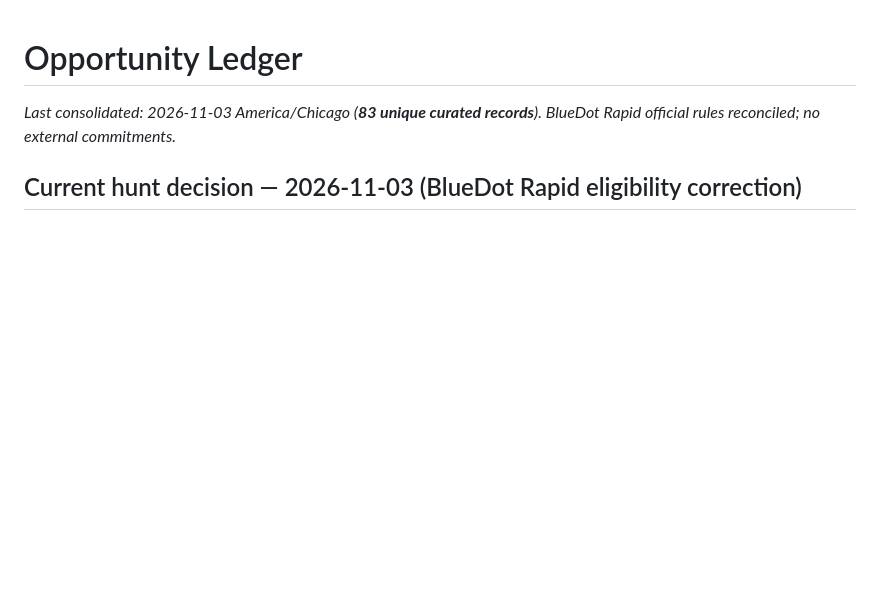
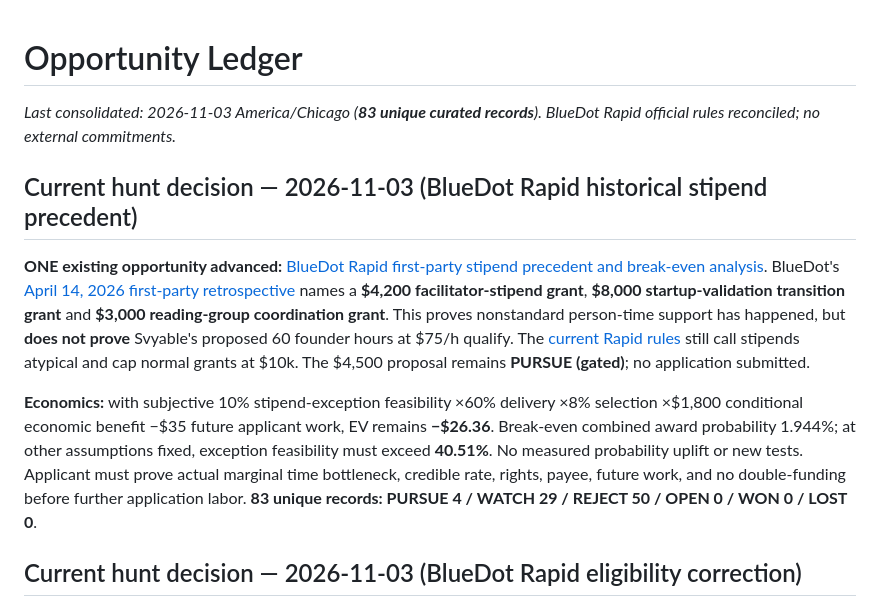
Before and after one commit to Svyable/Opps, a Markdown page: LEDGER.md, the part around the change. Rendered like a GitHub page; blank space fills up the shorter version.

Commit message:
Record BlueDot stipend precedents and explicit no-go economics in ledger

```diff
--- a/LEDGER.md
+++ b/LEDGER.md
@@ -1,6 +1,12 @@
 # Opportunity Ledger
 
 _Last consolidated: 2026-11-03 America/Chicago (**83 unique curated records**). BlueDot Rapid official rules reconciled; no external commitments._
+
+## Current hunt decision — 2026-11-03 (BlueDot Rapid historical stipend precedent)
+
+**ONE existing opportunity advanced:** [BlueDot Rapid first-party stipend precedent and break-even analysis](opportunities/bluedot-rapid-2026-stipend-precedent-evidence-2026-11-03.md). BlueDot's [April 14, 2026 first-party retrospective](https://blog.bluedot.org/p/weve-given-out-50000-in-rapid-grants) names a **$4,200 facilitator-stipend grant**, **$8,000 startup-validation transition grant** and **$3,000 reading-group coordination grant**. This proves nonstandard person-time support has happened, but **does not prove** Svyable's proposed 60 founder hours at $75/h qualify. The [current Rapid rules](https://bluedot.org/grants/rapid) still call stipends atypical and cap normal grants at $10k. The $4,500 proposal remains **PURSUE (gated)**; no application submitted.
+
+**Economics:** with subjective 10% stipend-exception feasibility ×60% delivery ×8% selection ×$1,800 conditional economic benefit −$35 future applicant work, EV remains **−$26.36**. Break-even combined award probability 1.944%; at other assumptions fixed, exception feasibility must exceed **40.51%**. No measured probability uplift or new tests. Applicant must prove actual marginal time bottleneck, credible rate, rights, payee, future work, and no double-funding before further application labor. **83 unique records: PURSUE 4 / WATCH 29 / REJECT 50 / OPEN 0 / WON 0 / LOST 0**.
 
 ## Current hunt decision — 2026-11-03 (BlueDot Rapid eligibility correction)
 
```
